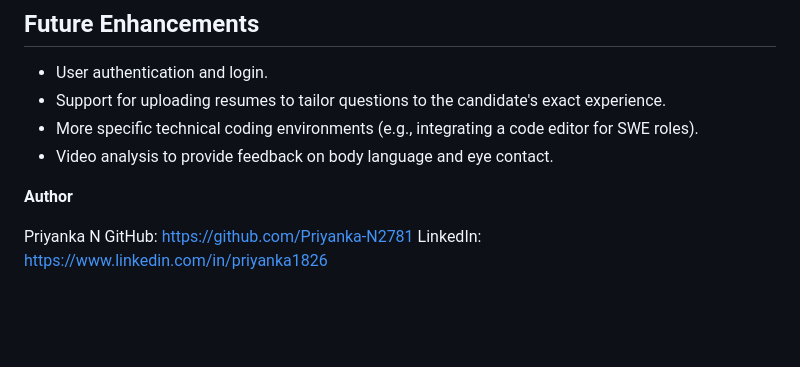
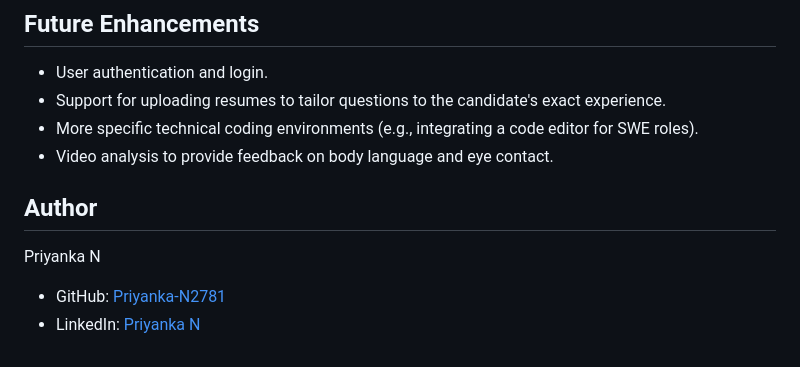
Before and after one commit to Priyanka-N2781/Interview-Practice-Partner, a Markdown page: README.md, the part around the change. GitHub-like rendering; blank space fills up the shorter version.

```diff
--- a/README.md
+++ b/README.md
@@ -159,8 +159,9 @@ The application utilizes native browser Web APIs, meaning no heavy third-party a
 - Video analysis to provide feedback on body language and eye contact.
 
 
-**Author**
+## Author
 
 Priyanka N
-GitHub: https://github.com/Priyanka-N2781
-LinkedIn: https://www.linkedin.com/in/priyanka1826
+
+- GitHub: [Priyanka-N2781](https://github.com/Priyanka-N2781)
+- LinkedIn: [Priyanka N](https://www.linkedin.com/in/priyanka1826)
```
